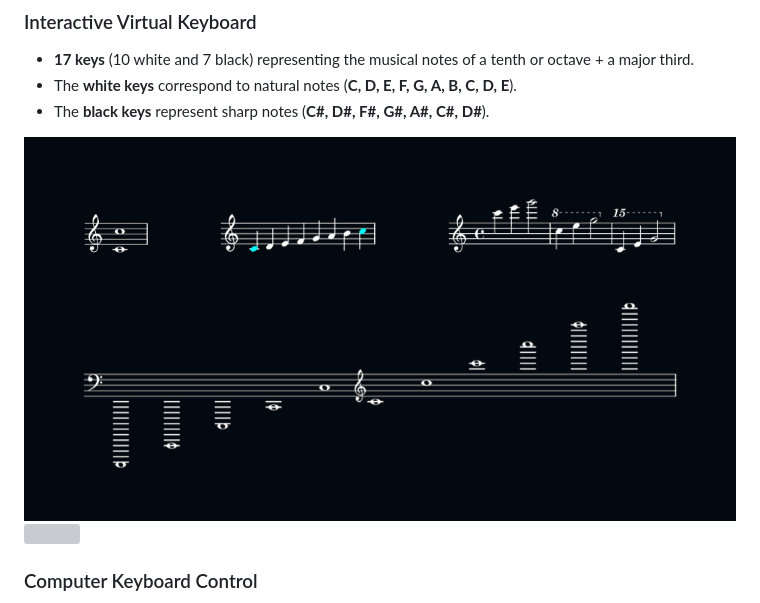
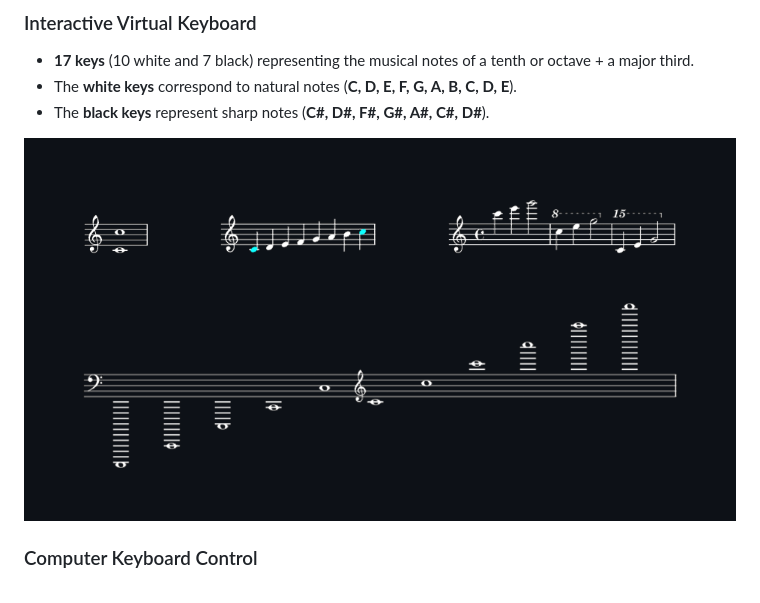
Before and after one commit to MHL1983/Synthesizer, a Markdown page: README.md, the part around the change printed below. GitHub-like rendering; pictures changed too: images/octaves.jpg (deleted), images/octaves.png (added); grey boxes are pictures that could not be loaded.

```diff
--- a/README.md
+++ b/README.md
@@ -9,9 +9,7 @@ The **Synthesizer** is an interactive web application that functions as a musica
 - The **white keys** correspond to natural notes (**C, D, E, F, G, A, B, C, D, E**).
 - The **black keys** represent sharp notes (**C#, D#, F#, G#, A#, C#, D#**).
 
-<img src="images/octaves.jpg">
-
-<img src="images/Piano_frequencies.svg">
+<img src="images/octaves.png">
 
 ### Computer Keyboard Control
 - Each key on the keyboard is mapped to a specific note.
```
Also changed, not shown: other parts of README.md (+2 -0 lines), 2 other files.
